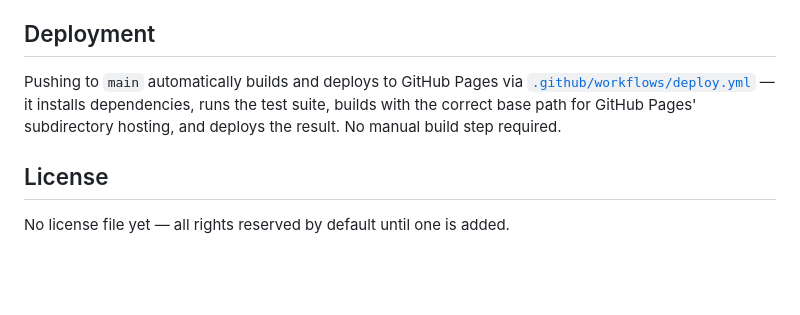
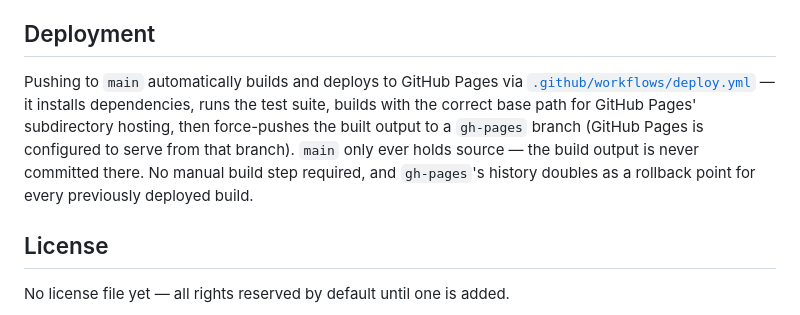
Before and after one commit to luviein/resumebuilder, a Markdown page: README.md, the part around the change. GitHub-like rendering; blank space fills up the shorter version.

Commit message:
Update README deployment section for the gh-pages branch flow

```diff
--- a/README.md
+++ b/README.md
@@ -77,7 +77,7 @@ Text is extracted entirely client-side, then a heuristic engine looks for sectio
 
 ## Deployment
 
-Pushing to `main` automatically builds and deploys to GitHub Pages via [`.github/workflows/deploy.yml`](.github/workflows/deploy.yml) — it installs dependencies, runs the test suite, builds with the correct base path for GitHub Pages' subdirectory hosting, and deploys the result. No manual build step required.
+Pushing to `main` automatically builds and deploys to GitHub Pages via [`.github/workflows/deploy.yml`](.github/workflows/deploy.yml) — it installs dependencies, runs the test suite, builds with the correct base path for GitHub Pages' subdirectory hosting, then force-pushes the built output to a `gh-pages` branch (GitHub Pages is configured to serve from that branch). `main` only ever holds source — the build output is never committed there. No manual build step required, and `gh-pages`'s history doubles as a rollback point for every previously deployed build.
 
 ## License
 
```
